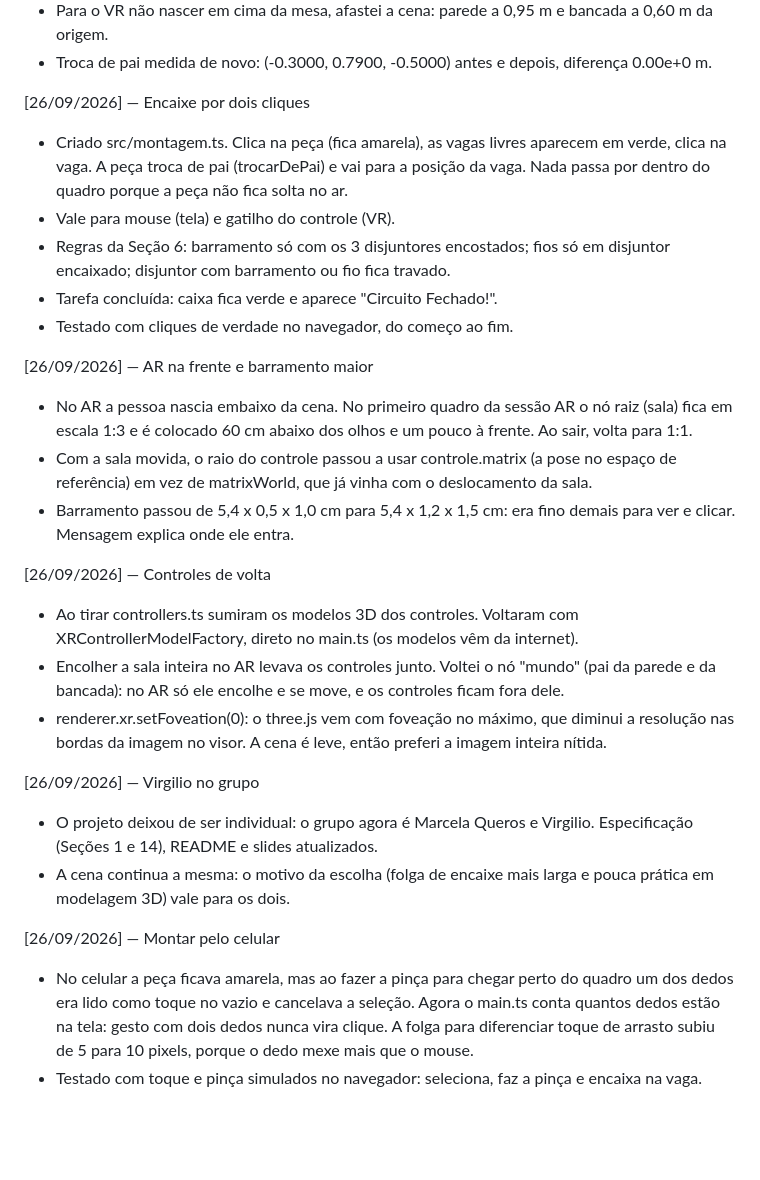
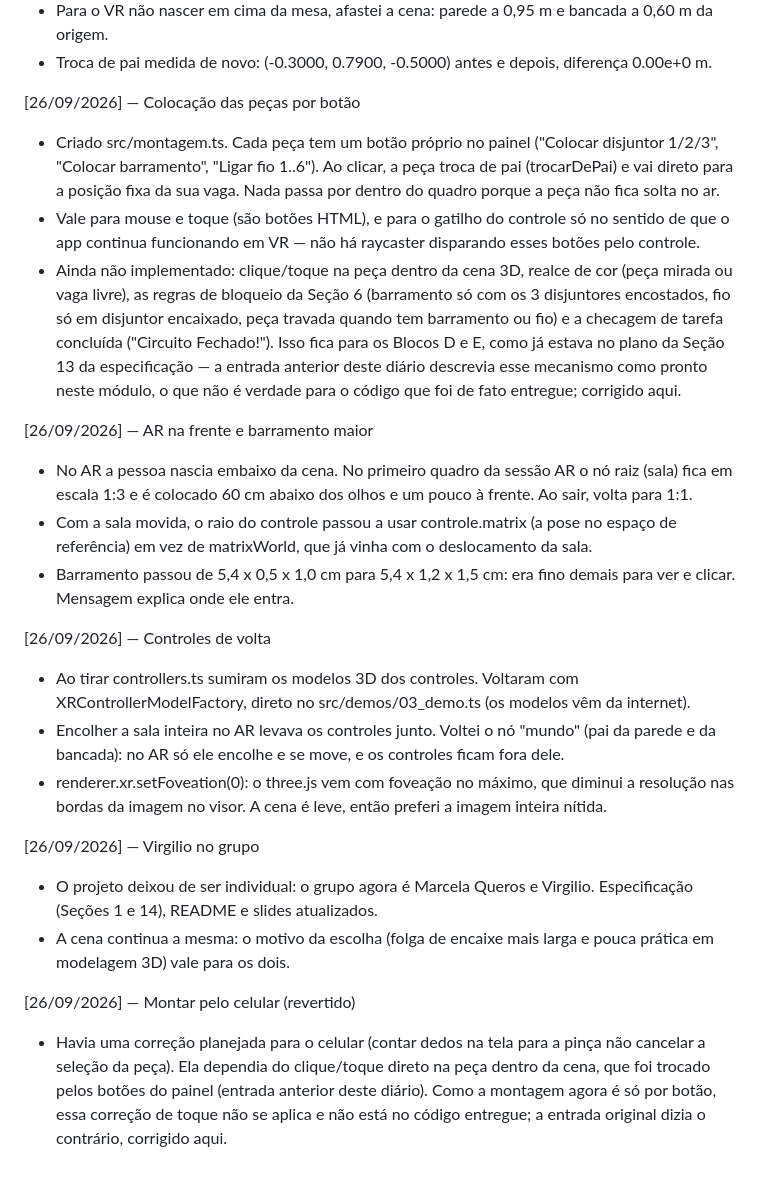
Before and after one commit to MarcelaMQueros/projeto-integrador-webxr, a Markdown page: decisoes.md, the part around the change. GitHub-like rendering; blank space fills up the shorter version.

Commit message:
CORRIGINDO

```diff
--- a/decisoes.md
+++ b/decisoes.md
@@ -99,17 +99,24 @@ O que NÃO foi feito (limitações conhecidas):
 - Troca de pai medida de novo: (-0.3000, 0.7900, -0.5000) antes e depois,
   diferença 0.00e+0 m.
 
-[26/09/2026] — Encaixe por dois cliques
+[26/09/2026] — Colocação das peças por botão
 
-- Criado src/montagem.ts. Clica na peça (fica amarela), as vagas livres
-  aparecem em verde, clica na vaga. A peça troca de pai (trocarDePai) e vai
-  para a posição da vaga. Nada passa por dentro do quadro porque a peça não
-  fica solta no ar.
-- Vale para mouse (tela) e gatilho do controle (VR).
-- Regras da Seção 6: barramento só com os 3 disjuntores encostados; fios só
-  em disjuntor encaixado; disjuntor com barramento ou fio fica travado.
-- Tarefa concluída: caixa fica verde e aparece "Circuito Fechado!".
-- Testado com cliques de verdade no navegador, do começo ao fim.
+- Criado src/montagem.ts. Cada peça tem um botão próprio no painel
+  ("Colocar disjuntor 1/2/3", "Colocar barramento", "Ligar fio 1..6"). Ao
+  clicar, a peça troca de pai (trocarDePai) e vai direto para a posição fixa
+  da sua vaga. Nada passa por dentro do quadro porque a peça não fica solta
+  no ar.
+- Vale para mouse e toque (são botões HTML), e para o gatilho do controle
+  só no sentido de que o app continua funcionando em VR — não há raycaster
+  disparando esses botões pelo controle.
+- Ainda não implementado: clique/toque na peça dentro da cena 3D, realce de
+  cor (peça mirada ou vaga livre), as regras de bloqueio da Seção 6
+  (barramento só com os 3 disjuntores encostados, fio só em disjuntor
+  encaixado, peça travada quando tem barramento ou fio) e a checagem de
+  tarefa concluída ("Circuito Fechado!"). Isso fica para os Blocos D e E,
+  como já estava no plano da Seção 13 da especificação — a entrada anterior
+  deste diário descrevia esse mecanismo como pronto neste módulo, o que não
+  é verdade para o código que foi de fato entregue; corrigido aqui.
 
 [26/09/2026] — AR na frente e barramento maior
 
@@ -125,7 +132,7 @@ O que NÃO foi feito (limitações conhecidas):
 [26/09/2026] — Controles de volta
 
 - Ao tirar controllers.ts sumiram os modelos 3D dos controles. Voltaram com
-  XRControllerModelFactory, direto no main.ts (os modelos vêm da internet).
+  XRControllerModelFactory, direto no src/demos/03_demo.ts (os modelos vêm da internet).
 - Encolher a sala inteira no AR levava os controles junto. Voltei o nó
   "mundo" (pai da parede e da bancada): no AR só ele encolhe e se move, e os
   controles ficam fora dele.
@@ -140,12 +147,11 @@ O que NÃO foi feito (limitações conhecidas):
 - A cena continua a mesma: o motivo da escolha (folga de encaixe mais larga
   e pouca prática em modelagem 3D) vale para os dois.
 
-[26/09/2026] — Montar pelo celular
+[26/09/2026] — Montar pelo celular (revertido)
 
-- No celular a peça ficava amarela, mas ao fazer a pinça para chegar perto do
-  quadro um dos dedos era lido como toque no vazio e cancelava a seleção.
-  Agora o main.ts conta quantos dedos estão na tela: gesto com dois dedos
-  nunca vira clique. A folga para diferenciar toque de arrasto subiu de 5 para
-  10 pixels, porque o dedo mexe mais que o mouse.
-- Testado com toque e pinça simulados no navegador: seleciona, faz a pinça e
-  encaixa na vaga.
+- Havia uma correção planejada para o celular (contar dedos na tela para a
+  pinça não cancelar a seleção da peça). Ela dependia do clique/toque direto
+  na peça dentro da cena, que foi trocado pelos botões do painel (entrada
+  anterior deste diário). Como a montagem agora é só por botão, essa
+  correção de toque não se aplica e não está no código entregue; a entrada
+  original dizia o contrário, corrigido aqui.
```
Also changed, not shown: README.md (+5 -15 lines).
